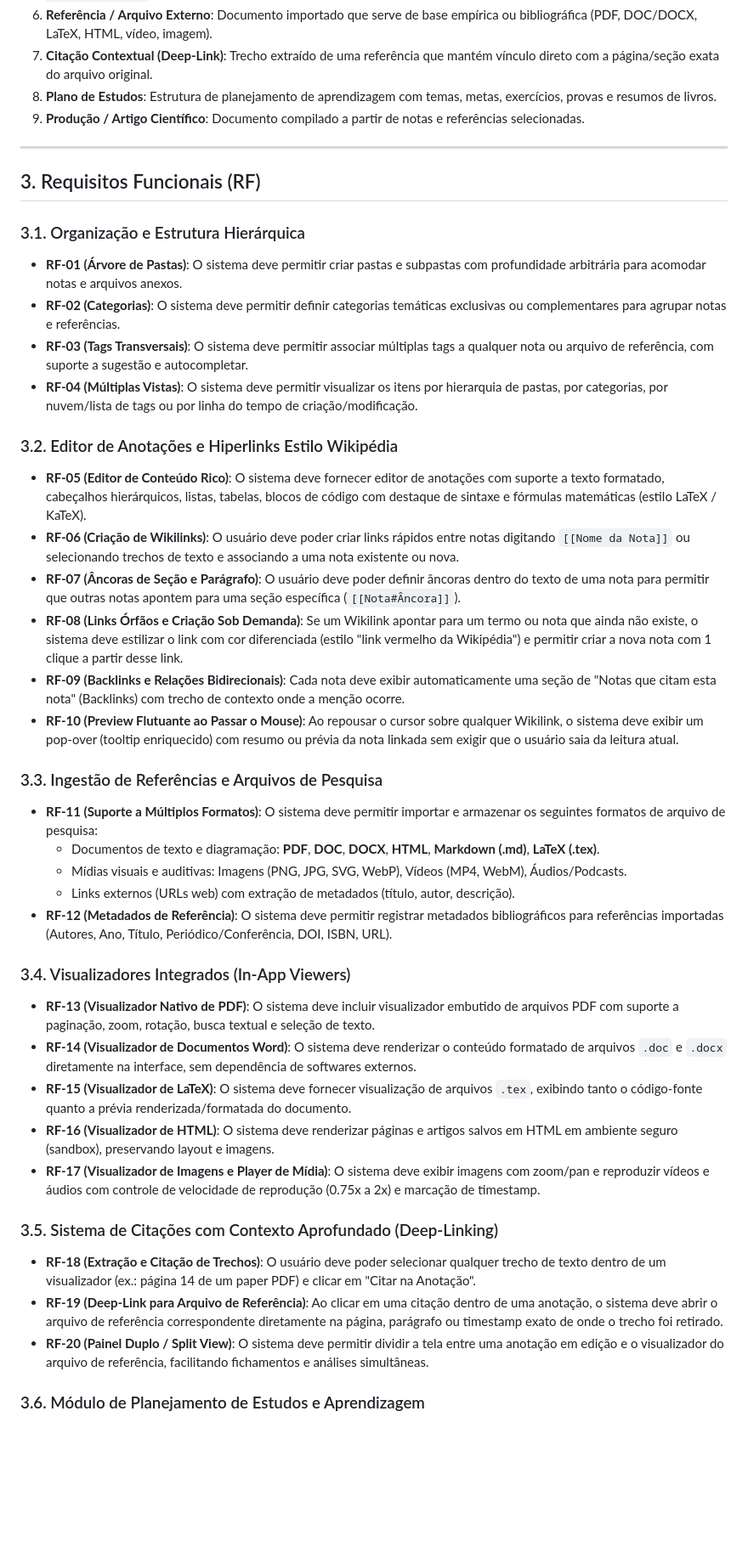
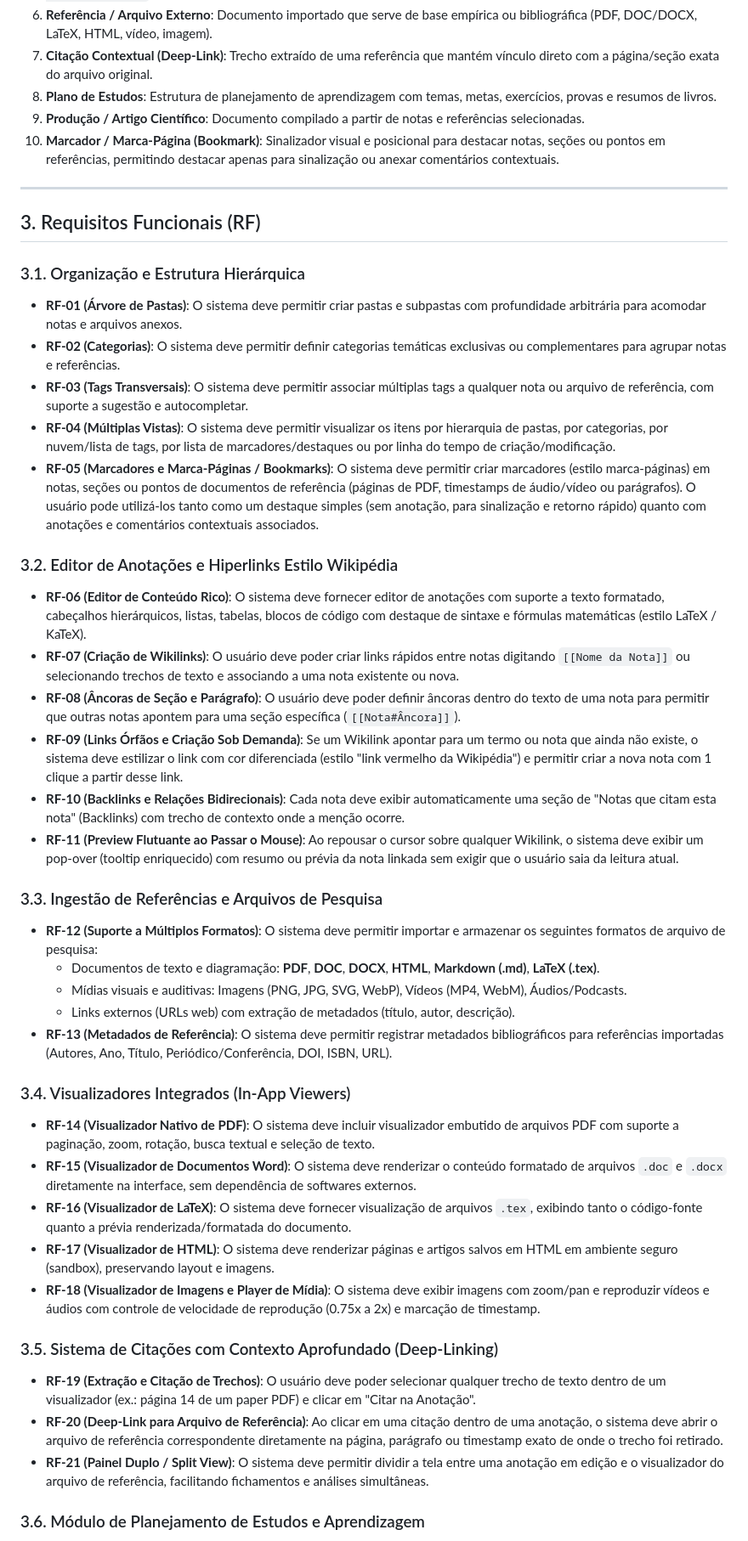
Before and after one commit to victor-reghini/knowledge-dump, a Markdown page: docs/requisitos.md, the part around one of its changes. Shown at 85% size. Rendered like a GitHub page; blank space fills up the shorter version.

```diff
--- a/docs/requisitos.md
+++ b/docs/requisitos.md
@@ -49,6 +51,7 @@ erDiagram
 7. **Citação Contextual (Deep-Link)**: Trecho extraído de uma referência que mantém vínculo direto com a página/seção exata do arquivo original.
 8. **Plano de Estudos**: Estrutura de planejamento de aprendizagem com temas, metas, exercícios, provas e resumos de livros.
 9. **Produção / Artigo Científico**: Documento compilado a partir de notas e referências selecionadas.
+10. **Marcador / Marca-Página (Bookmark)**: Sinalizador visual e posicional para destacar notas, seções ou pontos em referências, permitindo destacar apenas para sinalização ou anexar comentários contextuais.
 
 ---
 
@@ -58,33 +61,34 @@ erDiagram
 - **RF-01 (Árvore de Pastas)**: O sistema deve permitir criar pastas e subpastas com profundidade arbitrária para acomodar notas e arquivos anexos.
 - **RF-02 (Categorias)**: O sistema deve permitir definir categorias temáticas exclusivas ou complementares para agrupar notas e referências.
 - **RF-03 (Tags Transversais)**: O sistema deve permitir associar múltiplas tags a qualquer nota ou arquivo de referência, com suporte a sugestão e autocompletar.
-- **RF-04 (Múltiplas Vistas)**: O sistema deve permitir visualizar os itens por hierarquia de pastas, por categorias, por nuvem/lista de tags ou por linha do tempo de criação/modificação.
+- **RF-04 (Múltiplas Vistas)**: O sistema deve permitir visualizar os itens por hierarquia de pastas, por categorias, por nuvem/lista de tags, por lista de marcadores/destaques ou por linha do tempo de criação/modificação.
+- **RF-05 (Marcadores e Marca-Páginas / Bookmarks)**: O sistema deve permitir criar marcadores (estilo marca-páginas) em notas, seções ou pontos de documentos de referência (páginas de PDF, timestamps de áudio/vídeo ou parágrafos). O usuário pode utilizá-los tanto como um destaque simples (sem anotação, para sinalização e retorno rápido) quanto com anotações e comentários contextuais associados.
 
 ### 3.2. Editor de Anotações e Hiperlinks Estilo Wikipédia
-- **RF-05 (Editor de Conteúdo Rico)**: O sistema deve fornecer editor de anotações com suporte a texto formatado, cabeçalhos hierárquicos, listas, tabelas, blocos de código com destaque de sintaxe e fórmulas matemáticas (estilo LaTeX / KaTeX).
-- **RF-06 (Criação de Wikilinks)**: O usuário deve poder criar links rápidos entre notas digitando `[[Nome da Nota]]` ou selecionando trechos de texto e associando a uma nota existente ou nova.
-- **RF-07 (Âncoras de Seção e Parágrafo)**: O usuário deve poder definir âncoras dentro do texto de uma nota para permitir que outras notas apontem para uma seção específica (`[[Nota#Âncora]]`).
-- **RF-08 (Links Órfãos e Criação Sob Demanda)**: Se um Wikilink apontar para um termo ou nota que ainda não existe, o sistema deve estilizar o link com cor diferenciada (estilo "link vermelho da Wikipédia") e permitir criar a nova nota com 1 clique a partir desse link.
-- **RF-09 (Backlinks e Relações Bidirecionais)**: Cada nota deve exibir automaticamente uma seção de "Notas que citam esta nota" (Backlinks) com trecho de contexto onde a menção ocorre.
-- **RF-10 (Preview Flutuante ao Passar o Mouse)**: Ao repousar o cursor sobre qualquer Wikilink, o sistema deve exibir um pop-over (tooltip enriquecido) com resumo ou prévia da nota linkada sem exigir que o usuário saia da leitura atual.
+- **RF-06 (Editor de Conteúdo Rico)**: O sistema deve fornecer editor de anotações com suporte a texto formatado, cabeçalhos hierárquicos, listas, tabelas, blocos de código com destaque de sintaxe e fórmulas matemáticas (estilo LaTeX / KaTeX).
+- **RF-07 (Criação de Wikilinks)**: O usuário deve poder criar links rápidos entre notas digitando `[[Nome da Nota]]` ou selecionando trechos de texto e associando a uma nota existente ou nova.
+- **RF-08 (Âncoras de Seção e Parágrafo)**: O usuário deve poder definir âncoras dentro do texto de uma nota para permitir que outras notas apontem para uma seção específica (`[[Nota#Âncora]]`).
+- **RF-09 (Links Órfãos e Criação Sob Demanda)**: Se um Wikilink apontar para um termo ou nota que ainda não existe, o sistema deve estilizar o link com cor diferenciada (estilo "link vermelho da Wikipédia") e permitir criar a nova nota com 1 clique a partir desse link.
+- **RF-10 (Backlinks e Relações Bidirecionais)**: Cada nota deve exibir automaticamente uma seção de "Notas que citam esta nota" (Backlinks) com trecho de contexto onde a menção ocorre.
+- **RF-11 (Preview Flutuante ao Passar o Mouse)**: Ao repousar o cursor sobre qualquer Wikilink, o sistema deve exibir um pop-over (tooltip enriquecido) com resumo ou prévia da nota linkada sem exigir que o usuário saia da leitura atual.
 
 ### 3.3. Ingestão de Referências e Arquivos de Pesquisa
-- **RF-11 (Suporte a Múltiplos Formatos)**: O sistema deve permitir importar e armazenar os seguintes formatos de arquivo de pesquisa:
+- **RF-12 (Suporte a Múltiplos Formatos)**: O sistema deve permitir importar e armazenar os seguintes formatos de arquivo de pesquisa:
   - Documentos de texto e diagramação: **PDF**, **DOC**, **DOCX**, **HTML**, **Markdown (.md)**, **LaTeX (.tex)**.
   - Mídias visuais e auditivas: Imagens (PNG, JPG, SVG, WebP), Vídeos (MP4, WebM), Áudios/Podcasts.
   - Links externos (URLs web) com extração de metadados (título, autor, descrição).
-- **RF-12 (Metadados de Referência)**: O sistema deve permitir registrar metadados bibliográficos para referências importadas (Autores, Ano, Título, Periódico/Conferência, DOI, ISBN, URL).
+- **RF-13 (Metadados de Referência)**: O sistema deve permitir registrar metadados bibliográficos para referências importadas (Autores, Ano, Título, Periódico/Conferência, DOI, ISBN, URL).
 
 ### 3.4. Visualizadores Integrados (In-App Viewers)
-- **RF-13 (Visualizador Nativo de PDF)**: O sistema deve incluir visualizador embutido de arquivos PDF com suporte a paginação, zoom, rotação, busca textual e seleção de texto.
-- **RF-14 (Visualizador de Documentos Word)**: O sistema deve renderizar o conteúdo formatado de arquivos `.doc` e `.docx` diretamente na interface, sem dependência de softwares externos.
-- **RF-15 (Visualizador de LaTeX)**: O sistema deve fornecer visualização de arquivos `.tex`, exibindo tanto o código-fonte quanto a prévia renderizada/formatada do documento.
-- **RF-16 (Visualizador de HTML)**: O sistema deve renderizar páginas e artigos salvos em HTML em ambiente seguro (sandbox), preservando layout e imagens.
-- **RF-17 (Visualizador de Imagens e Player de Mídia)**: O sistema deve exibir imagens com zoom/pan e reproduzir vídeos e áudios com controle de velocidade de reprodução (0.75x a 2x) e marcação de timestamp.
+- **RF-14 (Visualizador Nativo de PDF)**: O sistema deve incluir visualizador embutido de arquivos PDF com suporte a paginação, zoom, rotação, busca textual e seleção de texto.
+- **RF-15 (Visualizador de Documentos Word)**: O sistema deve renderizar o conteúdo formatado de arquivos `.doc` e `.docx` diretamente na interface, sem dependência de softwares externos.
+- **RF-16 (Visualizador de LaTeX)**: O sistema deve fornecer visualização de arquivos `.tex`, exibindo tanto o código-fonte quanto a prévia renderizada/formatada do documento.
+- **RF-17 (Visualizador de HTML)**: O sistema deve renderizar páginas e artigos salvos em HTML em ambiente seguro (sandbox), preservando layout e imagens.
+- **RF-18 (Visualizador de Imagens e Player de Mídia)**: O sistema deve exibir imagens com zoom/pan e reproduzir vídeos e áudios com controle de velocidade de reprodução (0.75x a 2x) e marcação de timestamp.
 
 ### 3.5. Sistema de Citações com Contexto Aprofundado (Deep-Linking)
-- **RF-18 (Extração e Citação de Trechos)**: O usuário deve poder selecionar qualquer trecho de texto dentro de um visualizador (ex.: página 14 de um paper PDF) e clicar em "Citar na Anotação".
-- **RF-19 (Deep-Link para Arquivo de Referência)**: Ao clicar em uma citação dentro de uma anotação, o sistema deve abrir o arquivo de referência correspondente diretamente na página, parágrafo ou timestamp exato de onde o trecho foi retirado.
-- **RF-20 (Painel Duplo / Split View)**: O sistema deve permitir dividir a tela entre uma anotação em edição e o visualizador do arquivo de referência, facilitando fichamentos e análises simultâneas.
+- **RF-19 (Extração e Citação de Trechos)**: O usuário deve poder selecionar qualquer trecho de texto dentro de um visualizador (ex.: página 14 de um paper PDF) e clicar em "Citar na Anotação".
+- **RF-20 (Deep-Link para Arquivo de Referência)**: Ao clicar em uma citação dentro de uma anotação, o sistema deve abrir o arquivo de referência correspondente diretamente na página, parágrafo ou timestamp exato de onde o trecho foi retirado.
+- **RF-21 (Painel Duplo / Split View)**: O sistema deve permitir dividir a tela entre uma anotação em edição e o visualizador do arquivo de referência, facilitando fichamentos e análises simultâneas.
 
 ### 3.6. Módulo de Planejamento de Estudos e Aprendizagem
```
Also changed, not shown: other parts of docs/requisitos.md (+29 -12 lines), docs/arquitetura_e_roadmap.md (added, +230 -0 lines).
